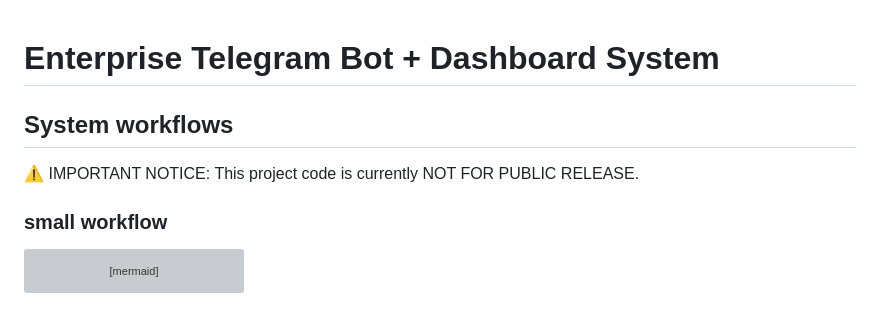
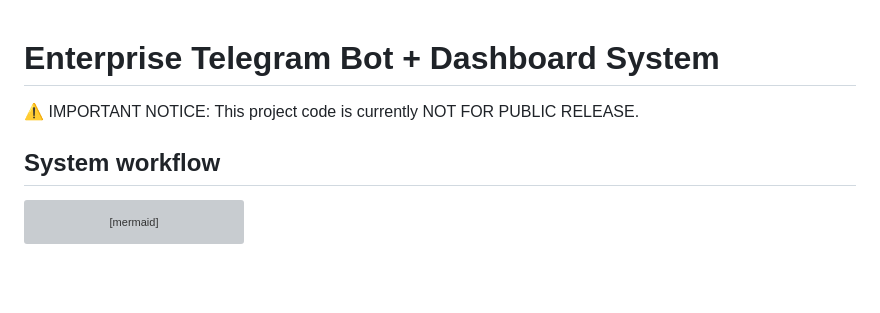
Before and after one commit to Bek0/AI-Telegram-Bot, a Markdown page: README.md, the part around the change. GitHub-like rendering; blank space fills up the shorter version; grey boxes are pictures that could not be loaded.

````diff
--- a/README.md
+++ b/README.md
@@ -1,9 +1,8 @@
 # Enterprise Telegram Bot + Dashboard System
-## System workflows
-
 ⚠️ IMPORTANT NOTICE: This project code is currently NOT FOR PUBLIC RELEASE.
 
-### small workflow
+## System workflow
+
 
 ```mermaid
 graph TD
````
